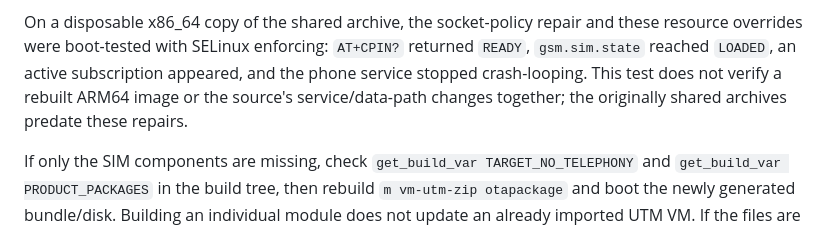
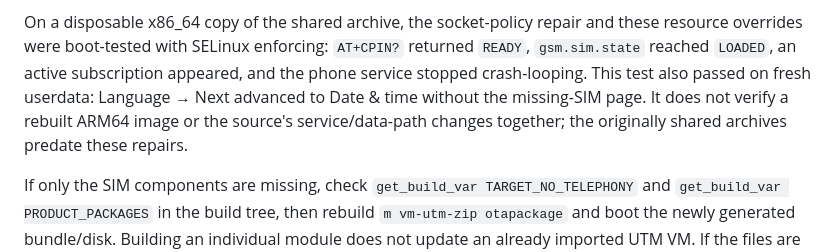
Before and after one commit to beam-arch/lutm, a Markdown page: sim/README.md, the part around one of its changes. GitHub-like rendering.

Commit message:
docs: record loaded SIM and fresh setup wizard verification
Co-authored-by: Hidden Mystery <yspery@gmail.com>

```diff
--- a/sim/README.md
+++ b/sim/README.md
@@ -251,8 +251,10 @@ On a disposable x86_64 copy of the shared archive, the socket-policy repair
 and these resource overrides were boot-tested with SELinux enforcing:
 `AT+CPIN?` returned `READY`, `gsm.sim.state` reached `LOADED`, an active
 subscription appeared, and the phone service stopped crash-looping. This test
-does not verify a rebuilt ARM64 image or the source's service/data-path changes
-together; the originally shared archives predate these repairs.
+also passed on fresh userdata: Language → Next advanced to Date & time without
+the missing-SIM page. It does not verify a rebuilt ARM64 image or the source's
+service/data-path changes together; the originally shared archives predate
+these repairs.
 
 If only the SIM components are missing, check `get_build_var TARGET_NO_TELEPHONY`
 and `get_build_var PRODUCT_PACKAGES` in the build tree, then rebuild
```
Also changed, not shown: other parts of sim/README.md (+1 -1 lines).
